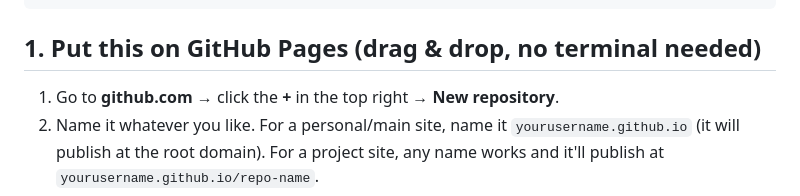
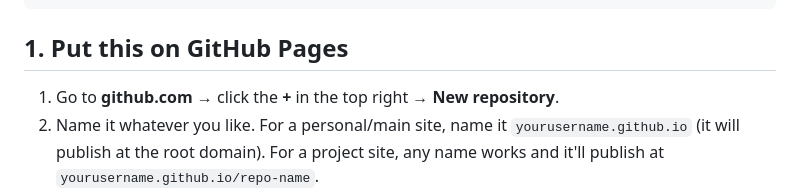
Before and after one commit to Dewet-sa/MTDstudio.github.io, a Markdown page: README.md, the part around the change. GitHub-like rendering.

````diff
--- a/README.md
+++ b/README.md
@@ -17,7 +17,7 @@ mtd-portfolio/
     └── logo-full.png   → your full logo, shown in the hero
 ```
 
-## 1. Put this on GitHub Pages (drag & drop, no terminal needed)
+## 1. Put this on GitHub Pages
 
 1. Go to **github.com** → click the **+** in the top right → **New repository**.
 2. Name it whatever you like. For a personal/main site, name it
````
